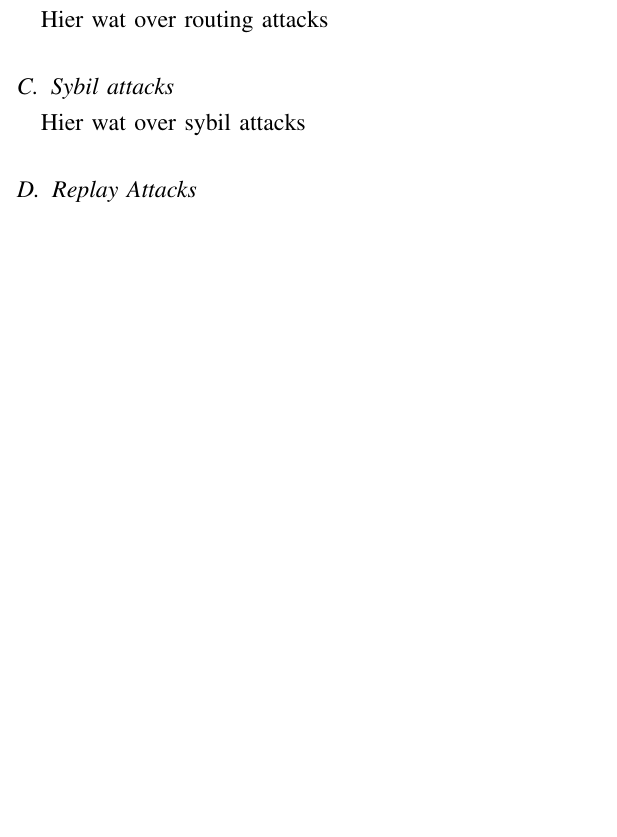
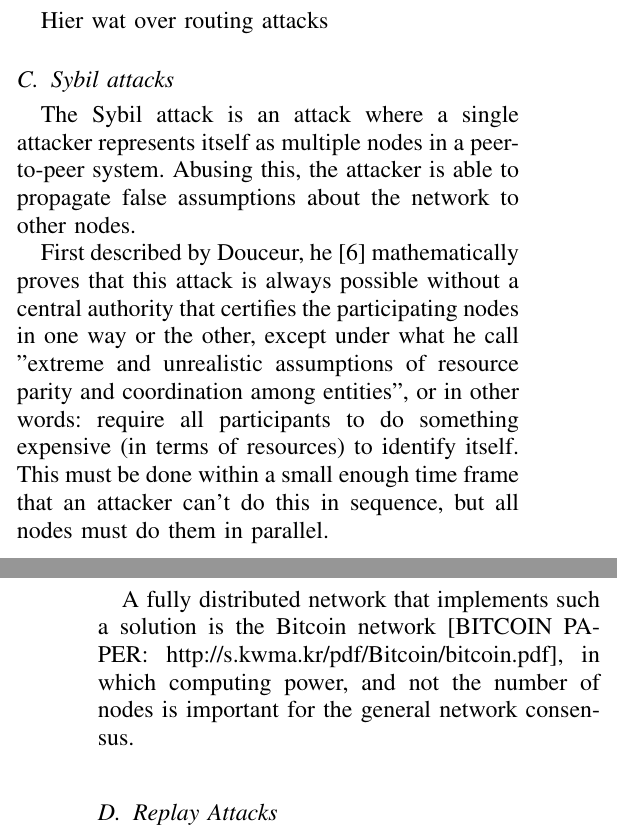
Before and after one commit to rjagerman/ANON, a LaTeX paper (paper.tex): part of one column of page 7 of 8 before the commit and two parts of the columns of pages 7 and 8 of 8 after it, the two joined at a grey line, cut so that both start at the same text, the shorter picture padded with empty space. Compiled offline with pdfLaTeX.

Commit message:
Vulnerabilities, Sybil attack

```diff
--- a/paper.tex
+++ b/paper.tex
@@ -277,7 +277,11 @@
 		Hier wat over routing attacks
 
 	\subsection{Sybil attacks}
-		Hier wat over sybil attacks
+		The Sybil attack is an attack where a single attacker represents itself as multiple nodes in a peer-to-peer system. Abusing this, the attacker is able to propagate false assumptions about the network to other nodes.
+
+		First described by Douceur, he \cite{douceur2002sybil} mathematically proves that this attack is always possible without a central authority that certifies the participating nodes in one way or the other, except under what he call "extreme and unrealistic assumptions of resource parity and coordination among entities", or in other words: require all participants to do something expensive (in terms of resources) to identify itself. This must be done within a small enough time frame that an attacker can't do this in sequence, but all nodes must do them in parallel.
+
+		A fully distributed network that implements such a solution is the Bitcoin network [BITCOIN PAPER: http://s.kwma.kr/pdf/Bitcoin/bitcoin.pdf], in which computing power, and not the number of nodes is important for the general network consensus.
 
 	\subsection{Replay Attacks}
 		Hier wat over replay attacks
```
